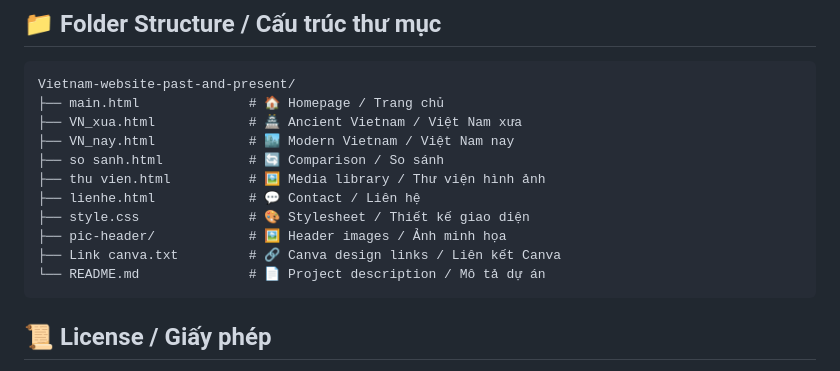
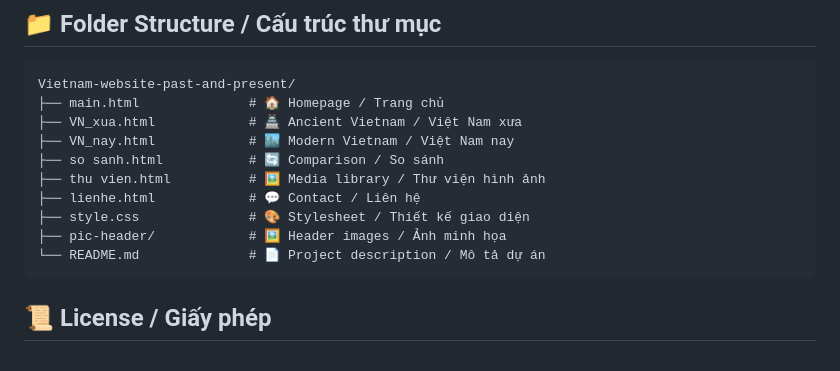
Before and after one commit to NhatNguyenYn/Vietnam-website-past-and-present, a Markdown page: README.md, the part around the change. GitHub-like rendering.

````diff
--- a/README.md
+++ b/README.md
@@ -76,7 +76,6 @@ Vietnam-website-past-and-present/
 ├── lienhe.html            # 💬 Contact / Liên hệ
 ├── style.css              # 🎨 Stylesheet / Thiết kế giao diện
 ├── pic-header/            # 🖼️ Header images / Ảnh minh họa
-├── Link canva.txt         # 🔗 Canva design links / Liên kết Canva
 └── README.md              # 📄 Project description / Mô tả dự án
 ```
 
````
